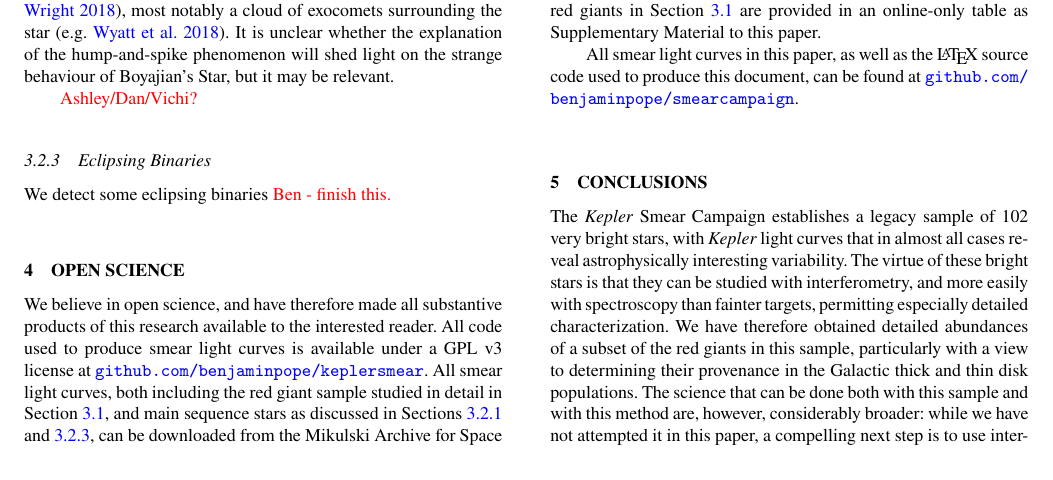
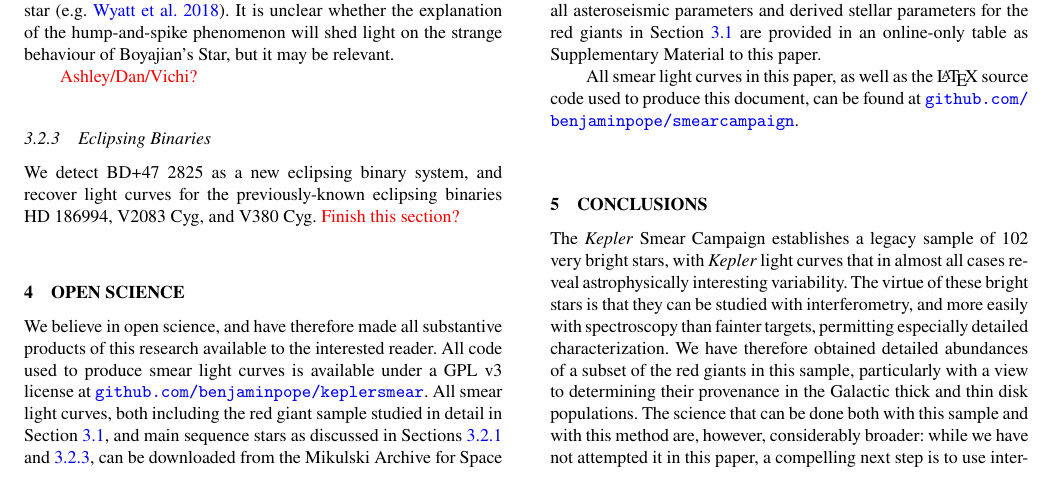
Before and after one commit to benjaminpope/smearcampaign, a LaTeX paper (paper/ms.tex): part of page 12 of 15, cut so that both start at the same text. Compiled offline with pdfLaTeX; a LaTeX package or settings file that is missing is left out.

Commit message:
initialize new eclipsing binary section

```diff
--- a/paper/ms.tex
+++ b/paper/ms.tex
@@ -343,7 +343,8 @@ Another star with a hump-and-spike spectrum is Boyajian's~Star, which shows deep
 
 \subsubsection{Eclipsing Binaries}
 \label{ebs}
-We detect some eclipsing binaries \textcolor{red}{Ben - finish this.}
+
+We detect BD+47~2825 as a new eclipsing binary system, and recover light curves for the previously-known eclipsing binaries HD~186994, V2083~Cyg, and V380~Cyg. \textcolor{red}{Finish this section?}
 
 \section{Open Science}
 \label{open}
```
Also changed, not shown: paper/ms.pdf.
